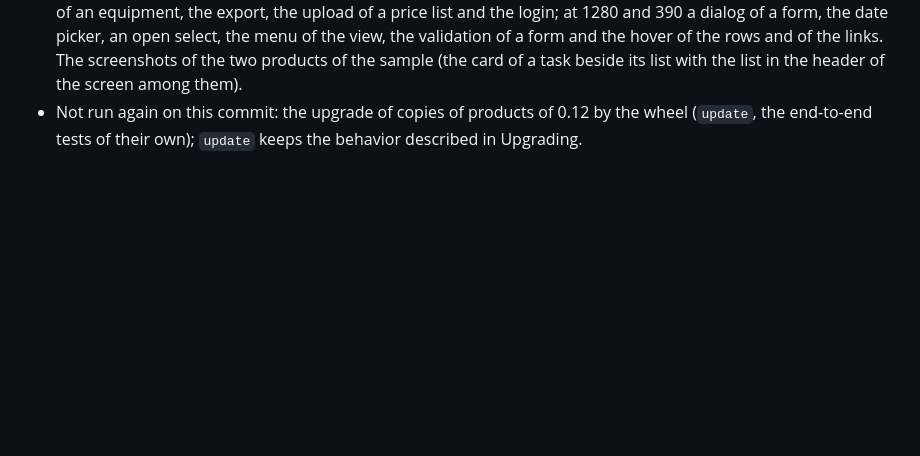
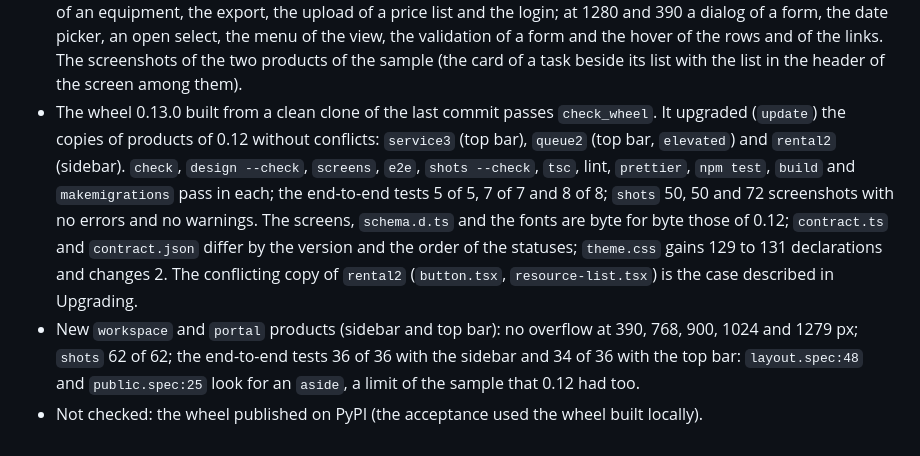
Before and after one commit to ecofuture-tech/bazis-front, a Markdown page: docs/releases/0.13.0.md, the part around the change. Rendered like a GitHub page; blank space fills up the shorter version.

Commit message:
Docs: the acceptance of the upgrade of the copies of 0.12 by the wheel on the last commit

```diff
--- a/docs/releases/0.13.0.md
+++ b/docs/releases/0.13.0.md
@@ -389,6 +389,17 @@ In Chromium only (Known issues), on the last commit of the branch:
   of a form, the date picker, an open select, the menu of the view, the validation of a form
   and the hover of the rows and of the links. The screenshots of the two products of the sample
   (the card of a task beside its list with the list in the header of the screen among them).
-- Not run again on this commit: the upgrade of copies of products of 0.12 by the wheel
-  (`update`, the end-to-end tests of their own); `update` keeps the behavior described in
-  Upgrading.
+- The wheel 0.13.0 built from a clean clone of the last commit passes `check_wheel`. It upgraded
+  (`update`) the copies of products of 0.12 without conflicts: `service3` (top bar), `queue2`
+  (top bar, `elevated`) and `rental2` (sidebar). `check`, `design --check`, `screens`, `e2e`,
+  `shots --check`, `tsc`, lint, `prettier`, `npm test`, `build` and `makemigrations` pass in each;
+  the end-to-end tests 5 of 5, 7 of 7 and 8 of 8; `shots` 50, 50 and 72 screenshots with no errors
+  and no warnings. The screens, `schema.d.ts` and the fonts are byte for byte those of 0.12;
+  `contract.ts` and `contract.json` differ by the version and the order of the statuses;
+  `theme.css` gains 129 to 131 declarations and changes 2. The conflicting copy of `rental2`
+  (`button.tsx`, `resource-list.tsx`) is the case described in Upgrading.
+- New `workspace` and `portal` products (sidebar and top bar): no overflow at 390, 768, 900, 1024
+  and 1279 px; `shots` 62 of 62; the end-to-end tests 36 of 36 with the sidebar and 34 of 36 with
+  the top bar: `layout.spec:48` and `public.spec:25` look for an `aside`, a limit of the sample
+  that 0.12 had too.
+- Not checked: the wheel published on PyPI (the acceptance used the wheel built locally).
```
